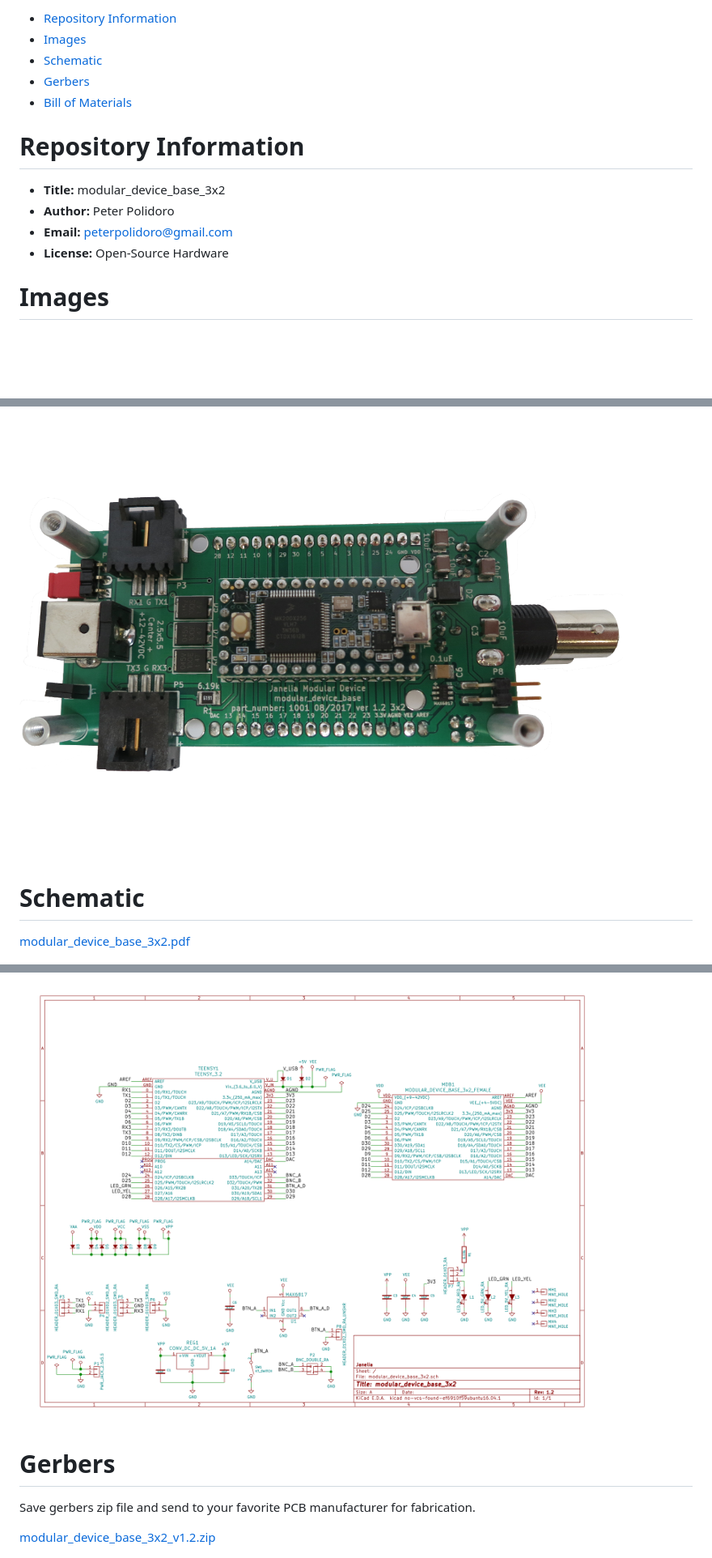
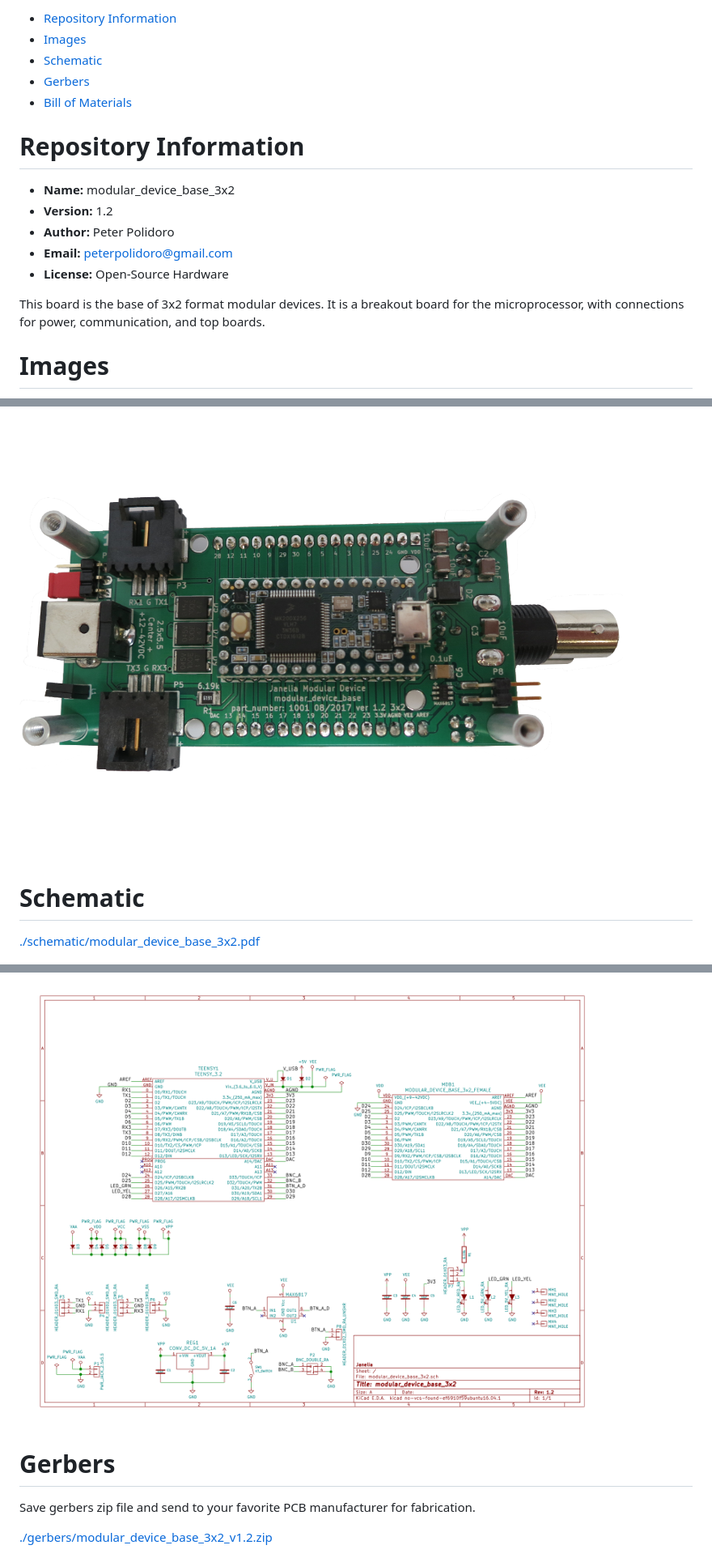
Before and after one commit to peterpolidoro/markup_testing, a Markdown page: README.md, 3 parts joined by grey strips. Shown: that part at 81% size. GitHub-like rendering; pictures changed too: schematic/images/schematic00.png; blank space fills up the shorter version.

```diff
--- a/README.md
+++ b/README.md
@@ -10,9 +10,11 @@
 
 # Repository Information
 
--   **Title:** modular\_device\_base\_3x2
+-   **Name:** modular\_device\_base\_3x2
+-   **Version:** 1.2
 -   **Author:** Peter Polidoro
 -   **Email:** peterpolidoro@gmail.com
 -   **License:** Open-Source Hardware
 
+This board is the base of 3x2 format modular devices. It is a breakout board for the microprocessor, with connections for power, communication, and top boards.
 
@@ -29,7 +32,7 @@
 
 # Schematic
 
-[modular\_device\_base\_3x2.pdf](./schematic/modular_device_base_3x2.pdf)
+[./schematic/modular\_device\_base\_3x2.pdf](./schematic/modular_device_base_3x2.pdf)
 
 ![img](./schematic/images/schematic00.png)
 
@@ -40,7 +43,7 @@
 
 Save gerbers zip file and send to your favorite PCB manufacturer for fabrication.
 
-[modular\_device\_base\_3x2\_v1.2.zip](./gerbers/modular_device_base_3x2_v1.2.zip)
+[./gerbers/modular\_device\_base\_3x2\_v1.2.zip](./gerbers/modular_device_base_3x2_v1.2.zip)
 
 ![img](./gerbers/images/gerbers00.png)
 
```
Also changed, not shown: other parts of README.md (+11 -10 lines), gerbers/images/gerbers00.png, gerbers/images/gerbers01.png, 7 other files.
